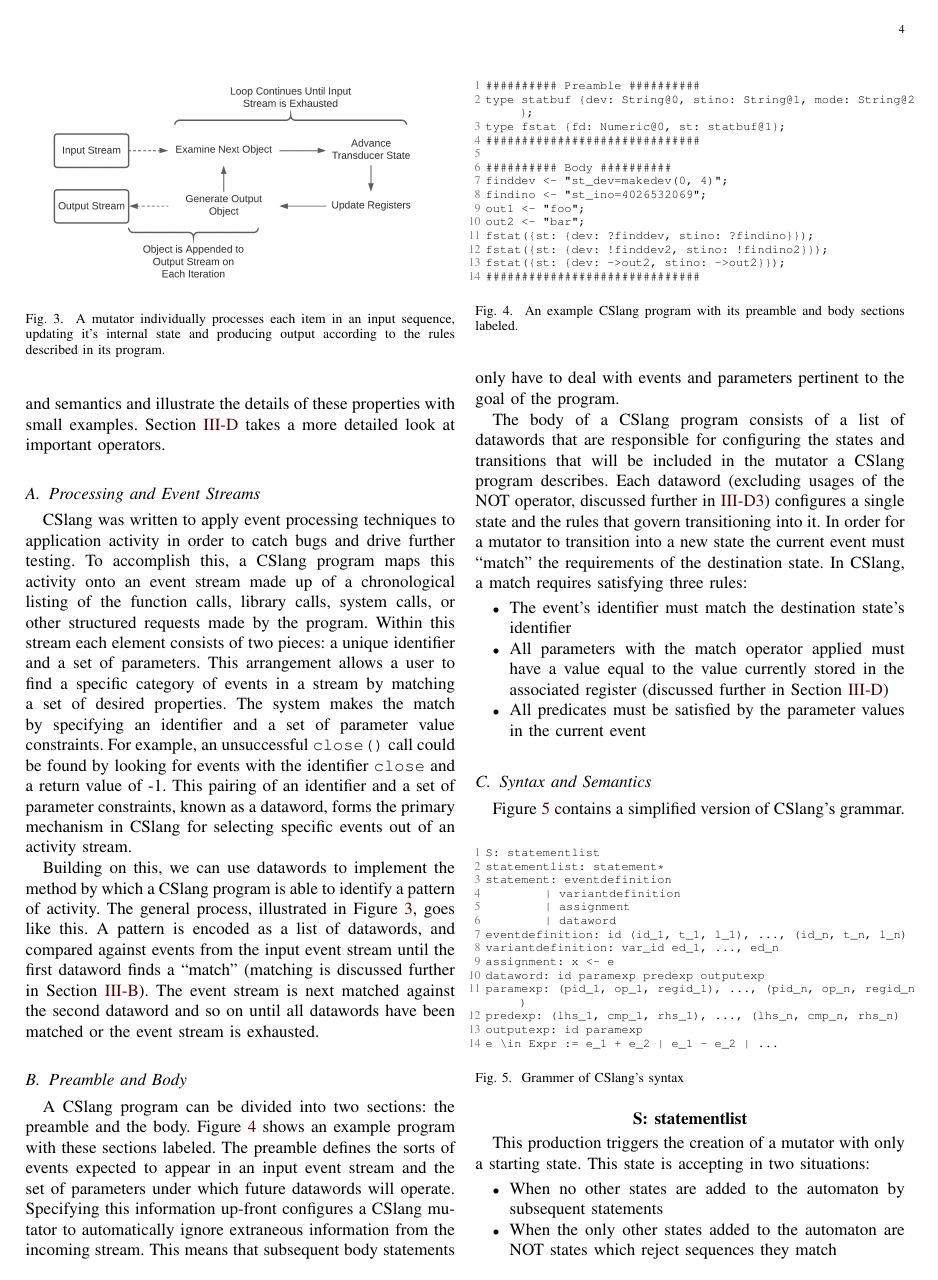
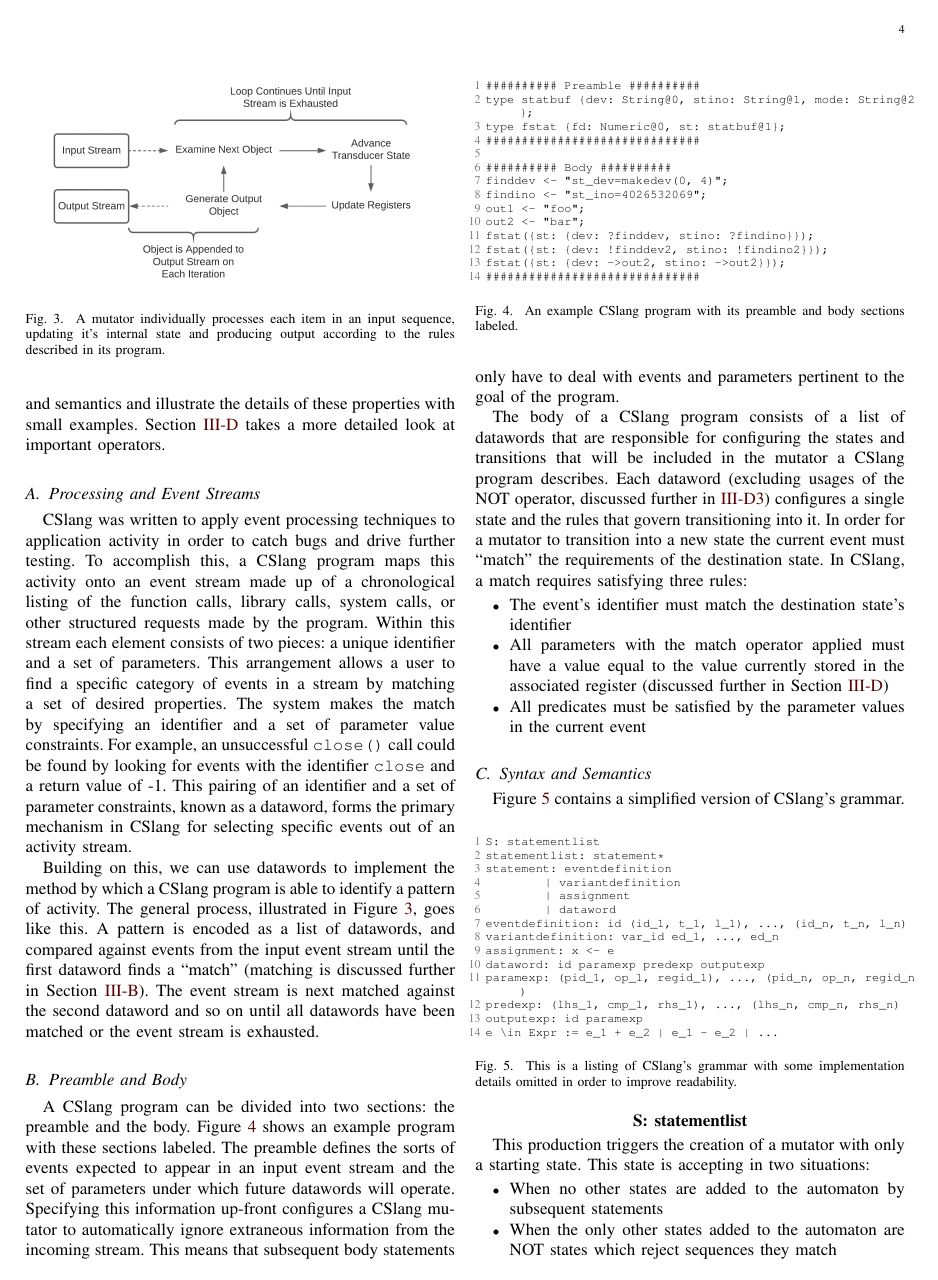
Before and after one commit to pkmoore/cslangpaper, a LaTeX paper (paper.tex, which reads languageoverview.tex): page 4 of 11. Compiled offline with pdfLaTeX; a missing font is replaced by an installed copy or a similar font; a LaTeX package or settings file that is missing is left out.

Commit message:
Make figure 5's caption better

```diff
--- a/languageoverview.tex
+++ b/languageoverview.tex
@@ -181,7 +181,8 @@ outputexp: id paramexp
 e \in Expr := e_1 + e_2 | e_1 - e_2 | ...
 \end{lstlisting}
 \end{tabular}
-\caption{Grammer of CSlang's syntax}
+\caption{This is a listing of CSlang's grammar with some implementation
+  details omitted in order to improve readability.}
 \label{lst:SyntaxGrammar}
 \end{figure}
 
```
